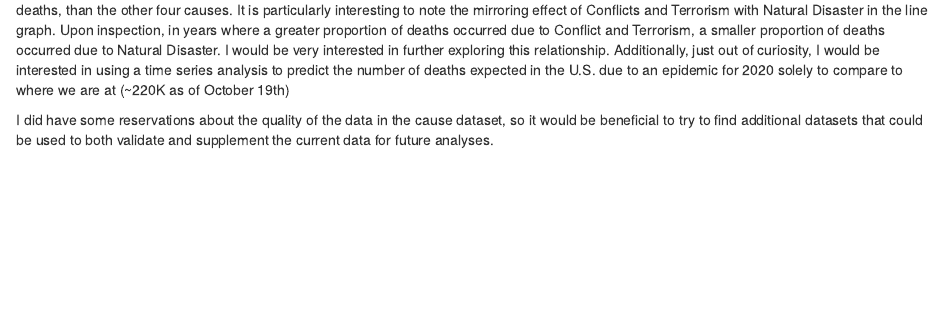
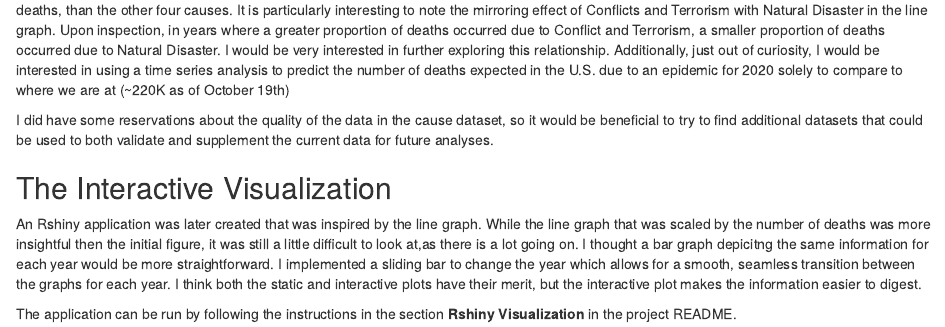
Before and after one commit to LEKoval/BIOS-611-Project-1, an R Markdown document (project_1_report.Rmd): the page in a window 1100 px wide, from 1610 px down. Rendered offline with R 4.5, knitr and Pandoc, with nearby package versions.

Commit message:
updated project_1_report.Rmd to include commentary on the Rshiny appl.

```diff
--- a/project_1_report.Rmd
+++ b/project_1_report.Rmd
@@ -75,3 +75,10 @@ The line graph generated was no more informative than the initial figure. Additi
 These figures indicate that both spatially and temporally, Conflicts and Terrorism generally account for more deaths, relative to the number of deaths, than the other four causes. It is particularly interesting to note the mirroring effect of Conflicts and Terrorism with Natural Disaster in the line graph. Upon inspection, in years where a greater proportion of deaths occurred due to Conflict and Terrorism, a smaller proportion of deaths occurred due to Natural Disaster. I would be very interested in further exploring this relationship. Additionally, just out of curiosity, I would be interested in using a time series analysis to predict the number of deaths expected in the U.S. due to an epidemic for 2020 solely to compare to where we are at (~220K as of October 19th)
 
 I did have some reservations about the quality of the data in the cause dataset, so it would be beneficial to try to find additional datasets that could be used to both validate and supplement the current data for future analyses.
+
+
+## The Interactive Visualization
+
+An Rshiny application was later created that was inspired by the line graph. While the line graph that was scaled by the number of deaths was more insightful then the initial figure, it was still a little difficult to look at,as there is a lot going on. I thought a bar graph depicitng the same information for each year would be more straightforward. I implemented a sliding bar to change the year which allows for a smooth, seamless transition between the graphs for each year. I think both the static and interactive plots have their merit, but the interactive plot makes the information easier to digest.
+
+The application can be run by following the instructions in the section **Rshiny Visualization** in the project README.
```
